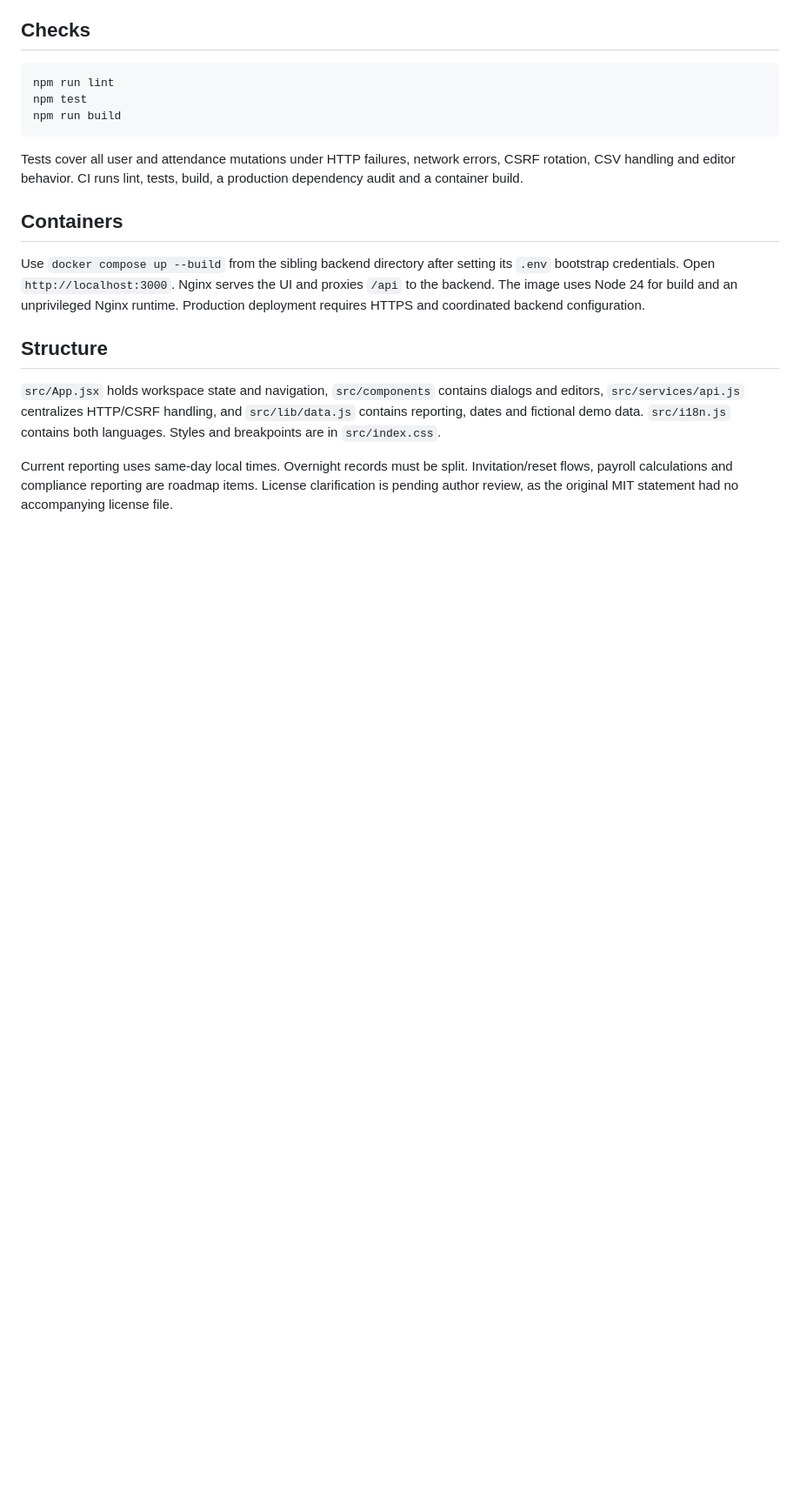
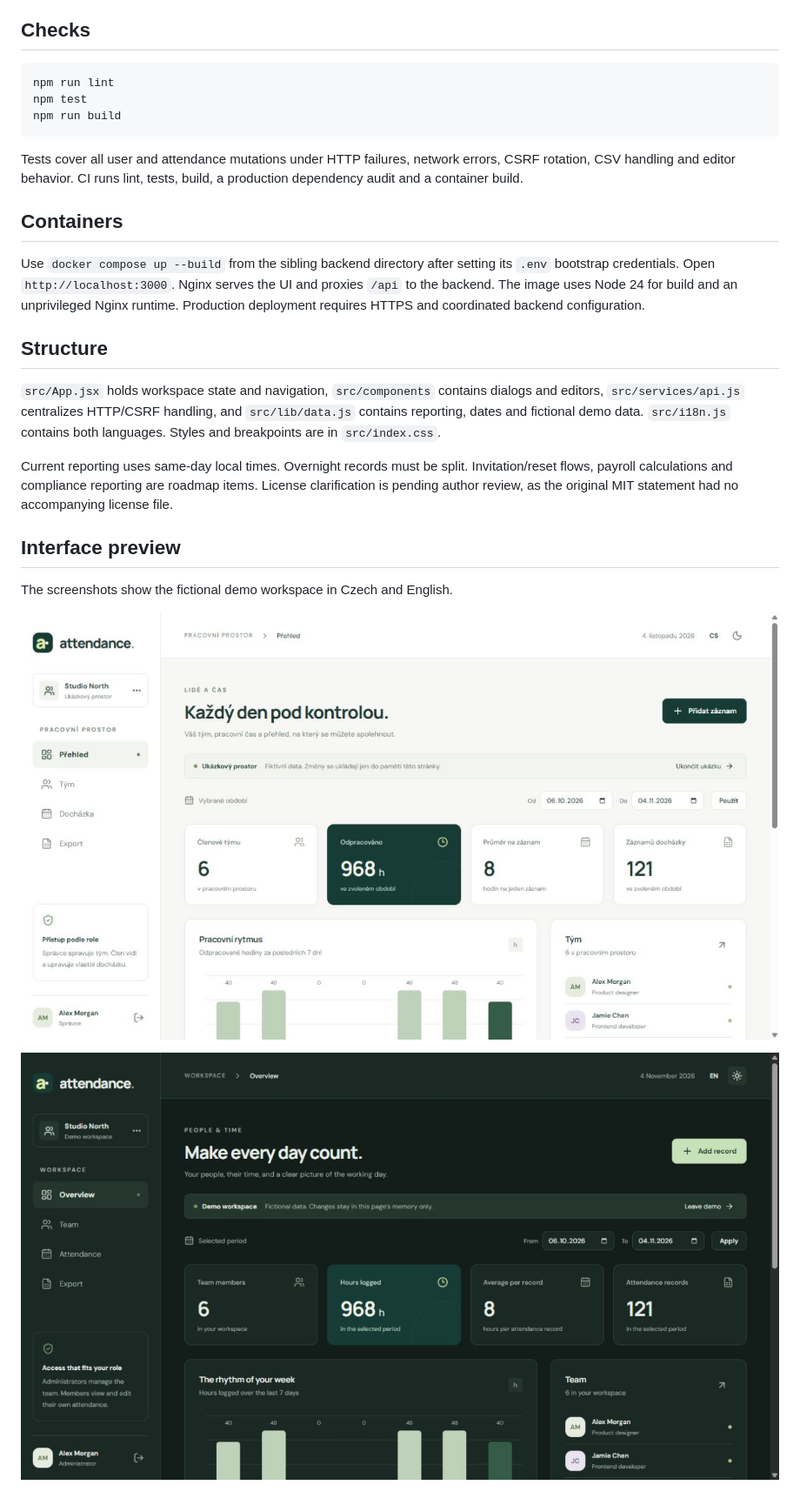
Before and after one commit to amonvo/attendance-tracker-frontend, a Markdown page: README.md, the part around the change. Shown at 87% size. GitHub-like rendering; pictures changed too: docs/screenshots/dark.png (added), docs/screenshots/overview.png (added); blank space fills up the shorter version.

Commit message:
docs: illustrate the workspace with verified interface screenshots

```diff
--- a/README.md
+++ b/README.md
@@ -45,3 +45,11 @@ Use `docker compose up --build` from the sibling backend directory after setting
 `src/App.jsx` holds workspace state and navigation, `src/components` contains dialogs and editors, `src/services/api.js` centralizes HTTP/CSRF handling, and `src/lib/data.js` contains reporting, dates and fictional demo data. `src/i18n.js` contains both languages. Styles and breakpoints are in `src/index.css`.
 
 Current reporting uses same-day local times. Overnight records must be split. Invitation/reset flows, payroll calculations and compliance reporting are roadmap items. License clarification is pending author review, as the original MIT statement had no accompanying license file.
+
+## Interface preview
+
+The screenshots show the fictional demo workspace in Czech and English.
+
+![Czech workspace overview](docs/screenshots/overview.png)
+
+![English dark appearance](docs/screenshots/dark.png)
```
